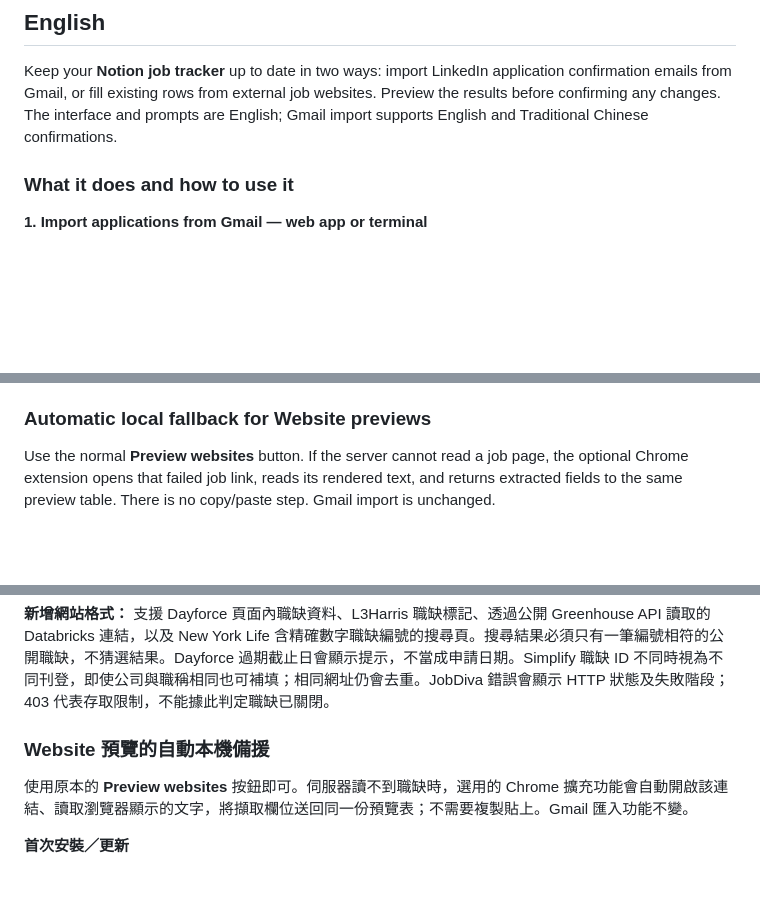
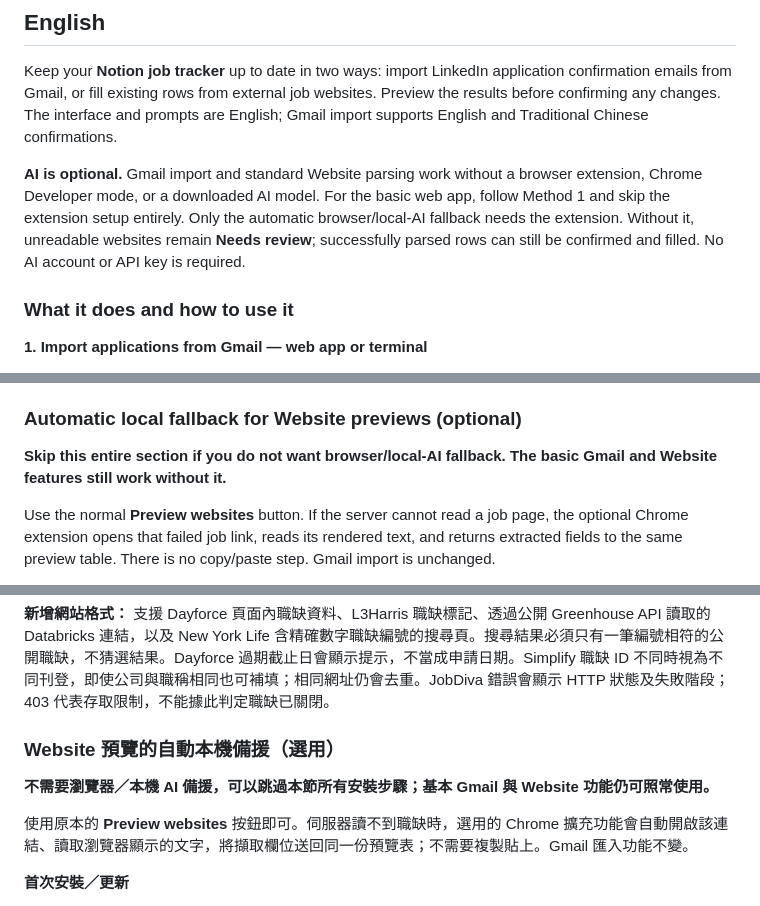
Before and after one commit to Leanne404/job-application-notion-importer, a Markdown page: README.md, 3 parts joined by grey strips. Drawn GitHub-style; blank space fills up the shorter version.

Commit message:
Clarify that browser and AI fallback setup is optional

```diff
--- a/README.md
+++ b/README.md
@@ -5,6 +5,8 @@
 ## English
 
 Keep your **Notion job tracker** up to date in two ways: import LinkedIn application confirmation emails from Gmail, or fill existing rows from external job websites. Preview the results before confirming any changes. The interface and prompts are English; Gmail import supports English and Traditional Chinese confirmations.
+
+**AI is optional.** Gmail import and standard Website parsing work without a browser extension, Chrome Developer mode, or a downloaded AI model. For the basic web app, follow Method 1 and skip the extension setup entirely. Only the automatic browser/local-AI fallback needs the extension. Without it, unreadable websites remain **Needs review**; successfully parsed rows can still be confirmed and filled. No AI account or API key is required.
 
 ### What it does and how to use it
 
@@ -127,7 +129,9 @@ To update an existing deployment, replace Apps Script `Code.gs` with the latest
 
 **Additional Website formats:** Dayforce embedded job data, L3Harris job-page microdata, Databricks career links through its public Greenhouse API, and New York Life searches containing an exact numeric job ID are supported. Searches must contain exactly one matching public posting; ambiguous results are not selected. Past Dayforce deadlines are shown as a notice, not used as Apply Date. Distinct Simplify posting IDs are treated as separate listings even when company and title match; the same URL still triggers duplicate protection. JobDiva errors now report HTTP status and whether session setup or job retrieval failed. HTTP 403 remains a site-access limitation, not proof of a closed job.
 
-### Automatic local fallback for Website previews
+### Automatic local fallback for Website previews (optional)
+
+**Skip this entire section if you do not want browser/local-AI fallback. The basic Gmail and Website features still work without it.**
 
 Use the normal **Preview websites** button. If the server cannot read a job page, the optional Chrome extension opens that failed job link, reads its rendered text, and returns extracted fields to the same preview table. There is no copy/paste step. Gmail import is unchanged.
 
@@ -404,7 +411,9 @@ Website 補資料還可使用以下選用欄位，名稱需完全相符：
 
 **新增網站格式：** 支援 Dayforce 頁面內職缺資料、L3Harris 職缺標記、透過公開 Greenhouse API 讀取的 Databricks 連結，以及 New York Life 含精確數字職缺編號的搜尋頁。搜尋結果必須只有一筆編號相符的公開職缺，不猜選結果。Dayforce 過期截止日會顯示提示，不當成申請日期。Simplify 職缺 ID 不同時視為不同刊登，即使公司與職稱相同也可補填；相同網址仍會去重。JobDiva 錯誤會顯示 HTTP 狀態及失敗階段；403 代表存取限制，不能據此判定職缺已關閉。
 
-### Website 預覽的自動本機備援
+### Website 預覽的自動本機備援（選用）
+
+**不需要瀏覽器／本機 AI 備援，可以跳過本節所有安裝步驟；基本 Gmail 與 Website 功能仍可照常使用。**
 
 使用原本的 **Preview websites** 按鈕即可。伺服器讀不到職缺時，選用的 Chrome 擴充功能會自動開啟該連結、讀取瀏覽器顯示的文字，將擷取欄位送回同一份預覽表；不需要複製貼上。Gmail 匯入功能不變。
 
```
Also changed, not shown: other parts of README.md (+3 -0 lines).
